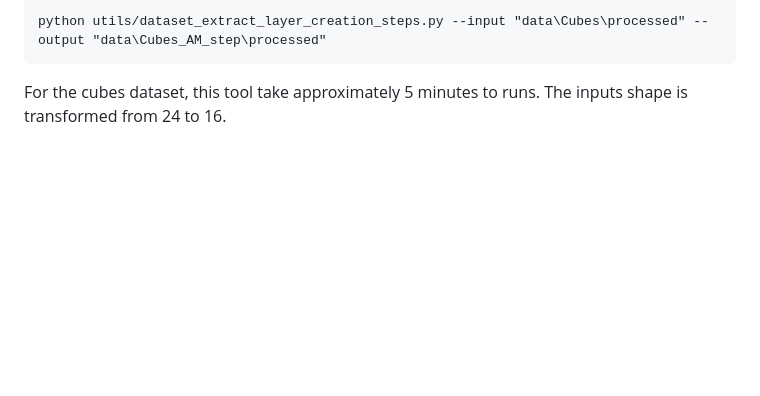
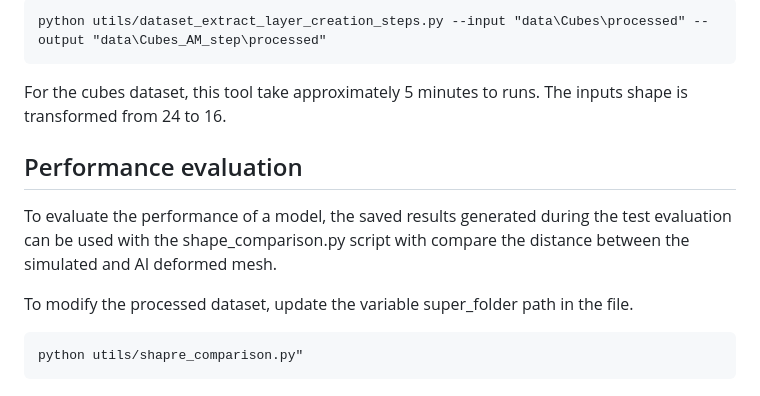
Before and after one commit to lerouxl/AMGNN, a Markdown page: README.md, the part around the change. GitHub-like rendering; blank space fills up the shorter version.

Commit message:
Add section about performance evalutation

````diff
--- a/README.md
+++ b/README.md
@@ -70,3 +70,14 @@ python utils/dataset_extract_layer_creation_steps.py --input "data\Cubes\process
 ```
 For the cubes dataset, this tool take approximately 5 minutes to runs.
 The inputs shape is transformed from 24 to 16.
+
+
+## Performance evaluation
+
+To evaluate the performance of a model, the saved results generated during the test evaluation can be used with the
+shape_comparison.py script with compare the distance between the simulated and AI deformed mesh.
+
+To modify the processed dataset, update the variable super_folder path in the file.
+```commandline
+python utils/shapre_comparison.py"
+```
````
